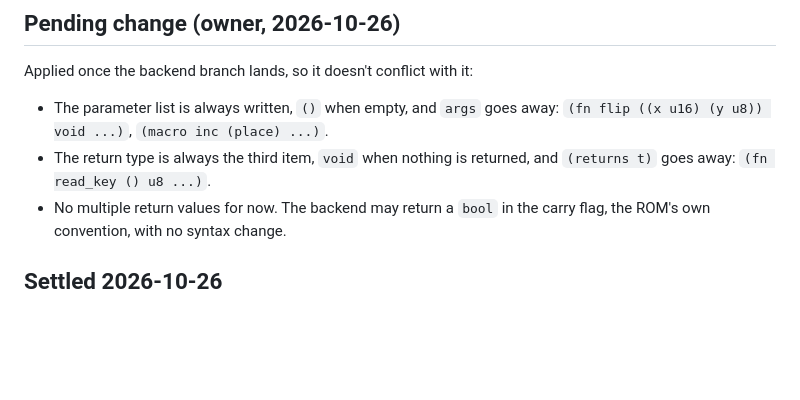
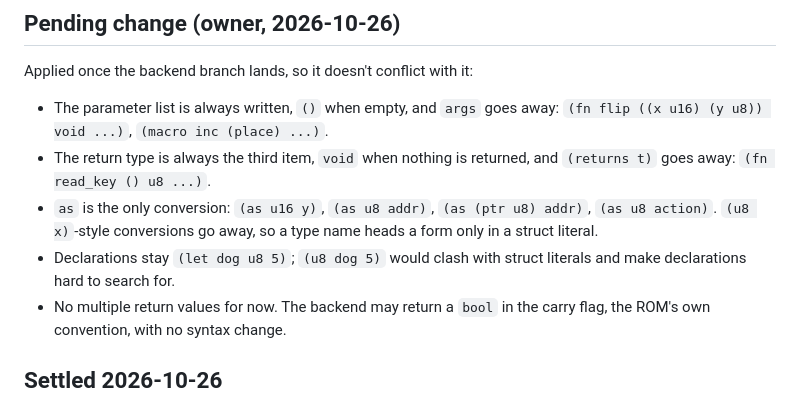
Before and after one commit to wegfawefgawefg/tisple, a Markdown page: docs/language.md, the part around the change. GitHub-like rendering; blank space fills up the shorter version.

Commit message:
Pending: as is the only conversion
Co-Authored-By: Claude Opus 5.5 <noreply@anthropic.com>

```diff
--- a/docs/language.md
+++ b/docs/language.md
@@ -312,6 +312,11 @@ Applied once the backend branch lands, so it doesn't conflict with it:
   `(fn flip ((x u16) (y u8)) void ...)`, `(macro inc (place) ...)`.
 - The return type is always the third item, `void` when nothing is returned,
   and `(returns t)` goes away: `(fn read_key () u8 ...)`.
+- `as` is the only conversion: `(as u16 y)`, `(as u8 addr)`,
+  `(as (ptr u8) addr)`, `(as u8 action)`. `(u8 x)`-style conversions go away,
+  so a type name heads a form only in a struct literal.
+- Declarations stay `(let dog u8 5)`; `(u8 dog 5)` would clash with struct
+  literals and make declarations hard to search for.
 - No multiple return values for now. The backend may return a `bool` in the
   carry flag, the ROM's own convention, with no syntax change.
 
```
